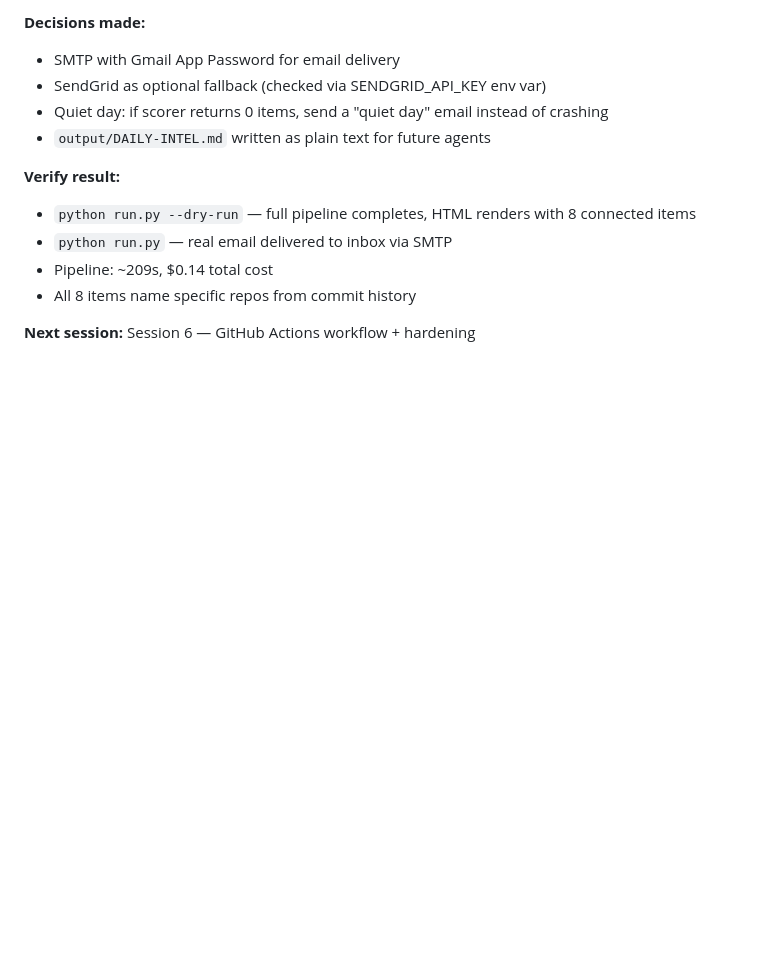
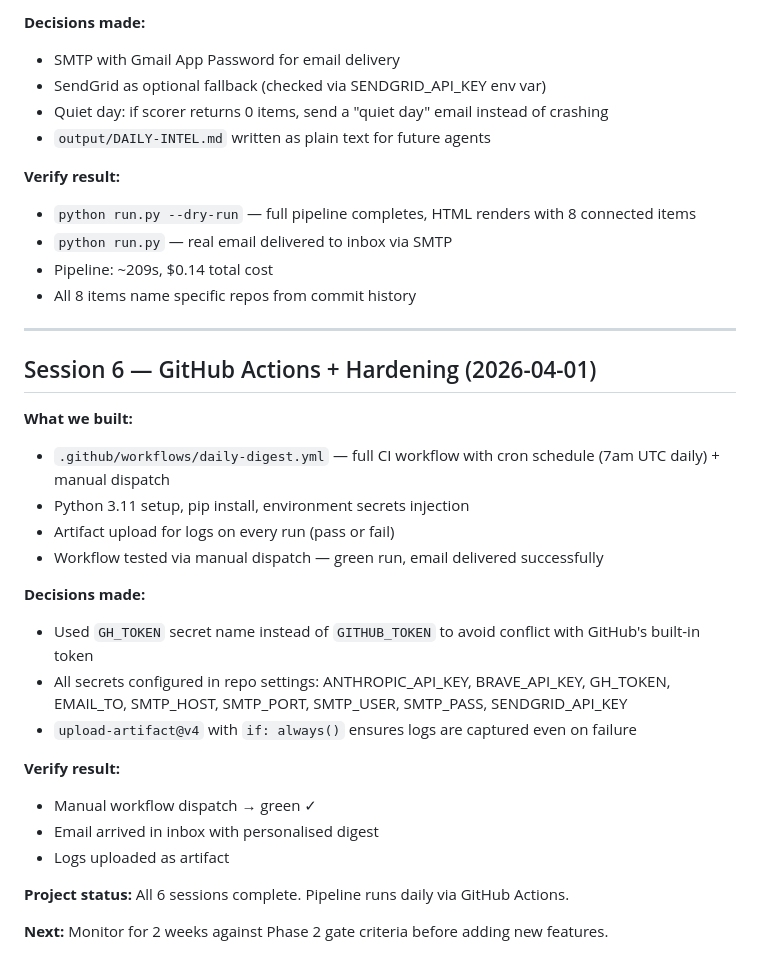
Before and after one commit to rahilpopat/personal-ai-research-assistant, a Markdown page: docs/DECISIONS.md, the part around the change. GitHub-like rendering; blank space fills up the shorter version.

Commit message:
docs: update DECISIONS.md with session 6 completion
All 6 sessions complete — GitHub Actions workflow running, email
delivering successfully. Pipeline now runs daily at 7am UTC.

Co-Authored-By: Claude Opus 4.6 (1M context) <noreply@anthropic.com>

```diff
--- a/docs/DECISIONS.md
+++ b/docs/DECISIONS.md
@@ -86,4 +86,26 @@
 - Pipeline: ~209s, $0.14 total cost
 - All 8 items name specific repos from commit history
 
-**Next session:** Session 6 — GitHub Actions workflow + hardening
+---
+
+## Session 6 — GitHub Actions + Hardening (2026-04-01)
+
+**What we built:**
+- `.github/workflows/daily-digest.yml` — full CI workflow with cron schedule (7am UTC daily) + manual dispatch
+- Python 3.11 setup, pip install, environment secrets injection
+- Artifact upload for logs on every run (pass or fail)
+- Workflow tested via manual dispatch — green run, email delivered successfully
+
+**Decisions made:**
+- Used `GH_TOKEN` secret name instead of `GITHUB_TOKEN` to avoid conflict with GitHub's built-in token
+- All secrets configured in repo settings: ANTHROPIC_API_KEY, BRAVE_API_KEY, GH_TOKEN, EMAIL_TO, SMTP_HOST, SMTP_PORT, SMTP_USER, SMTP_PASS, SENDGRID_API_KEY
+- `upload-artifact@v4` with `if: always()` ensures logs are captured even on failure
+
+**Verify result:**
+- Manual workflow dispatch → green ✓
+- Email arrived in inbox with personalised digest
+- Logs uploaded as artifact
+
+**Project status:** All 6 sessions complete. Pipeline runs daily via GitHub Actions.
+
+**Next:** Monitor for 2 weeks against Phase 2 gate criteria before adding new features.
```
